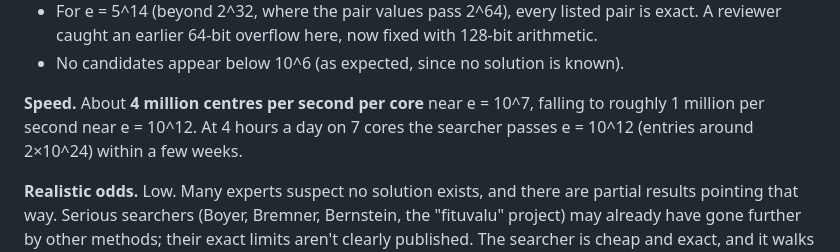
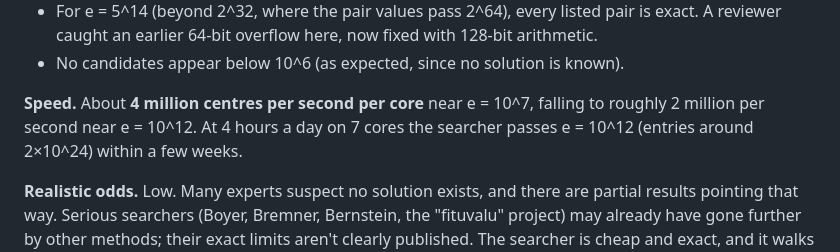
Before and after one commit to JacobGoodchild/mathrun, a Markdown page: problems/magic-square-of-squares/README.md, the part around the change. Drawn GitHub-style.

Commit message:
Morning summary in CLAUDE.md; magic-square speed note
Co-Authored-By: Claude Opus 5.5 <noreply@anthropic.com>
Claude-Session: https://claude.ai/code/session_015VqUFtaDU3LnpAC9drEq4N

```diff
--- a/problems/magic-square-of-squares/README.md
+++ b/problems/magic-square-of-squares/README.md
@@ -25,7 +25,7 @@ c-b    c+a+b  c-a
 - For e = 5^14 (beyond 2^32, where the pair values pass 2^64), every listed pair is exact. A reviewer caught an earlier 64-bit overflow here, now fixed with 128-bit arithmetic.
 - No candidates appear below 10^6 (as expected, since no solution is known).
 
-**Speed.** About **4 million centres per second per core** near e = 10^7, falling to roughly 1 million per second near e = 10^12. At 4 hours a day on 7 cores the searcher passes e = 10^12 (entries around 2×10^24) within a few weeks.
+**Speed.** About **4 million centres per second per core** near e = 10^7, falling to roughly 2 million per second near e = 10^12. At 4 hours a day on 7 cores the searcher passes e = 10^12 (entries around 2×10^24) within a few weeks.
 
 **Realistic odds.** Low. Many experts suspect no solution exists, and there are partial results pointing that way. Serious searchers (Boyer, Bremner, Bernstein, the "fituvalu" project) may already have gone further by other methods; their exact limits aren't clearly published. The searcher is cheap and exact, and it walks steadily into ground that is at least not documented as searched.
 
```
Also changed, not shown: CLAUDE.md (+61 -0 lines).
